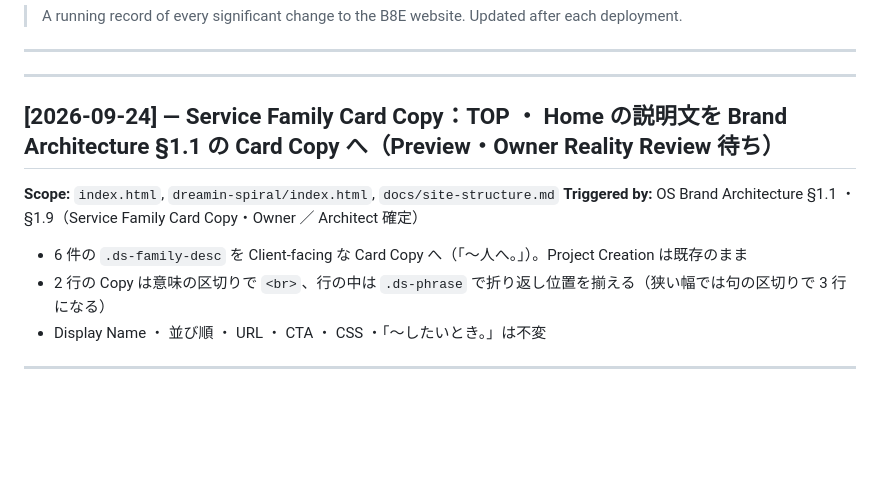
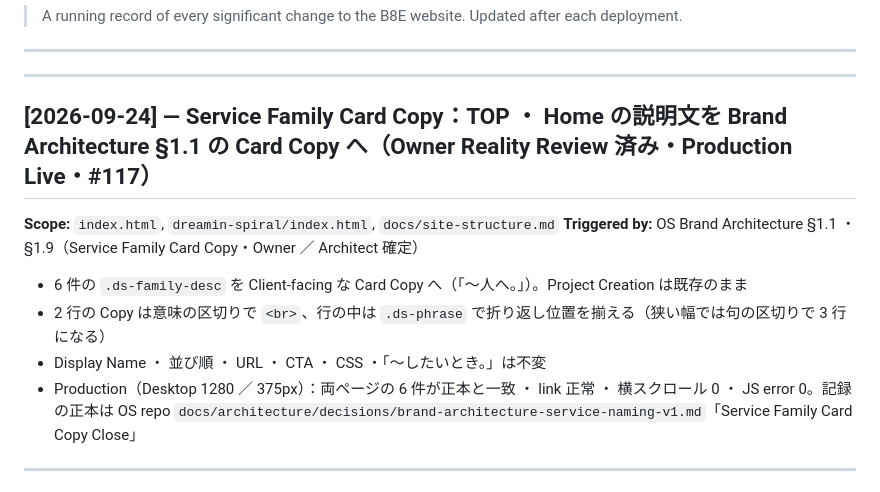
Before and after one commit to eight-takuya/b8e-lab, a Markdown page: docs/improvement-log.md, the part around the change. Rendered like a GitHub page; blank space fills up the shorter version.

Commit message:
docs: Service Family Card Copy を Production Live として記録
Co-Authored-By: Claude Opus 5.5 <noreply@anthropic.com>

```diff
--- a/docs/improvement-log.md
+++ b/docs/improvement-log.md
@@ -6,7 +6,7 @@
 ---
 
 ---
-## [2026-09-24] — Service Family Card Copy：TOP ・ Home の説明文を Brand Architecture §1.1 の Card Copy へ（Preview・Owner Reality Review 待ち）
+## [2026-09-24] — Service Family Card Copy：TOP ・ Home の説明文を Brand Architecture §1.1 の Card Copy へ（Owner Reality Review 済み・**Production Live**・#117）
 
 **Scope:** `index.html`, `dreamin-spiral/index.html`, `docs/site-structure.md`
 **Triggered by:** OS Brand Architecture §1.1 ・ §1.9（Service Family Card Copy・Owner ／ Architect 確定）
@@ -14,6 +14,7 @@
 - 6 件の `.ds-family-desc` を Client-facing な Card Copy へ（「〜人へ。」）。Project Creation は既存のまま
 - 2 行の Copy は意味の区切りで `<br>`、行の中は `.ds-phrase` で折り返し位置を揃える（狭い幅では句の区切りで 3 行になる）
 - Display Name ・ 並び順 ・ URL ・ CTA ・ CSS ・「〜したいとき。」は不変
+- Production（Desktop 1280 ／ 375px）：両ページの 6 件が正本と一致 ・ link 正常 ・ 横スクロール 0 ・ JS error 0。記録の正本は OS repo `docs/architecture/decisions/brand-architecture-service-naming-v1.md`「Service Family Card Copy Close」
 
 ---
 ## [2026-09-24] — Phase B Follow-up｜Public Entry Consistency：「今、気になっているところから。」を全行非リンクへ（Owner ／ Architect 確定）
```
